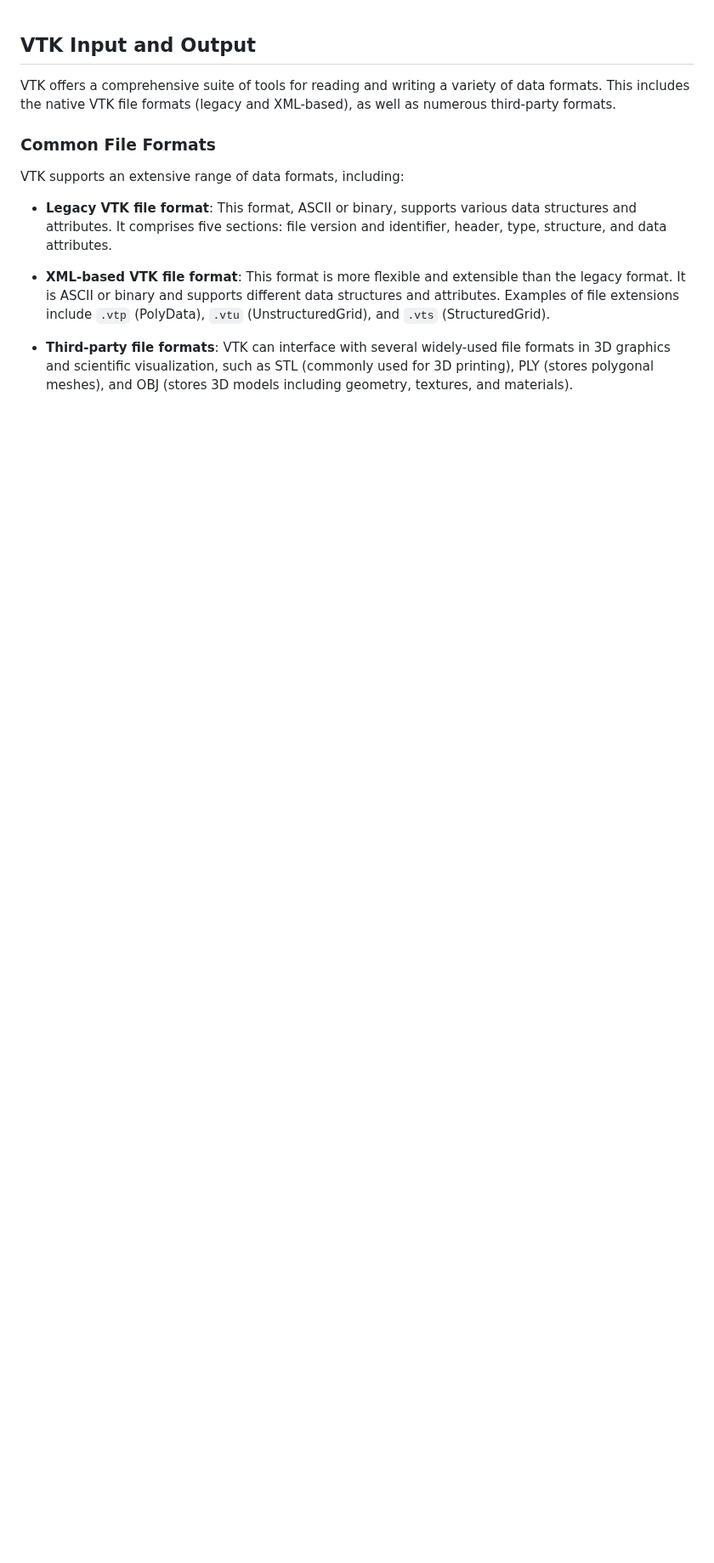
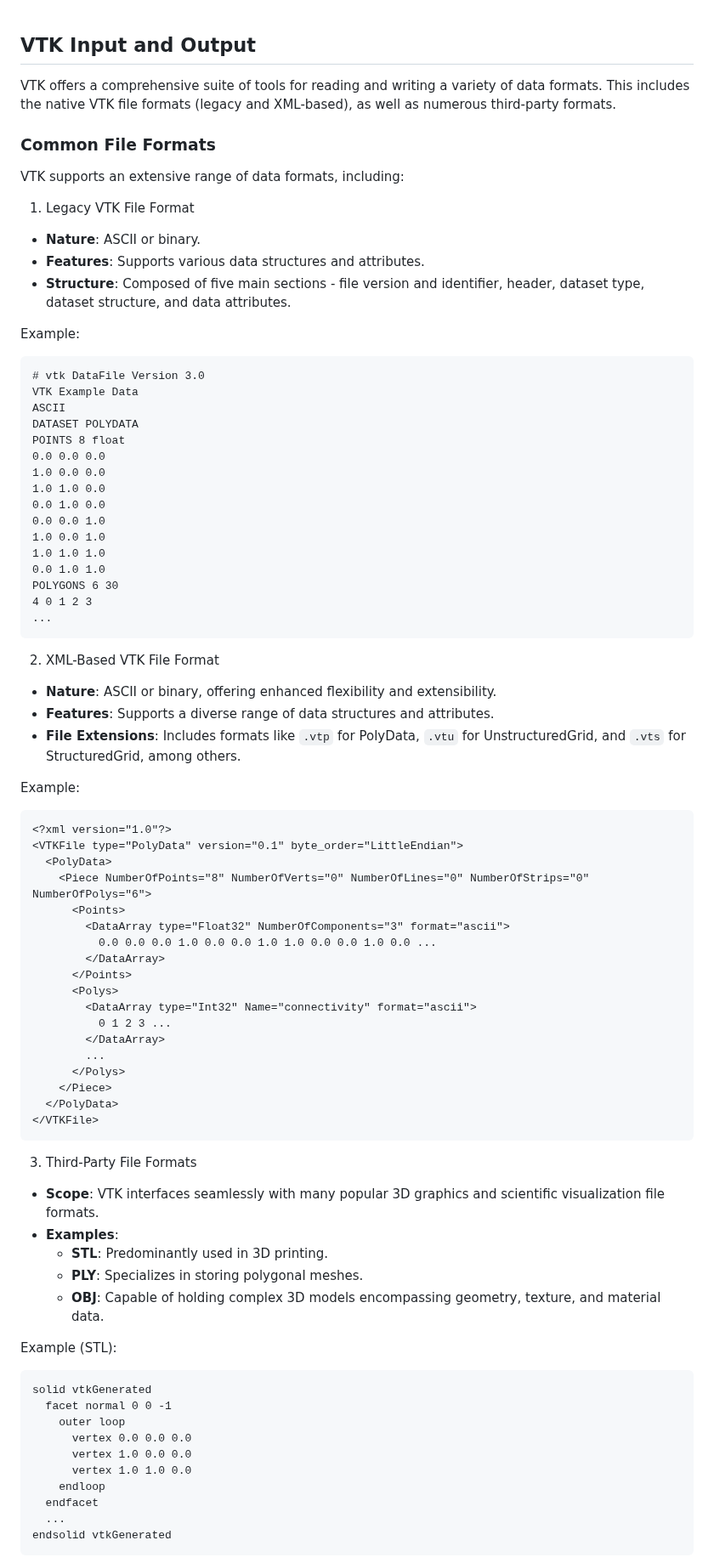
Before and after one commit to djeada/Vtk-Examples, a Markdown page: notes/03_input_and_output.md, the part around one of its changes. Shown at 85% size. Rendered like a GitHub page; blank space fills up the shorter version.

````diff
--- a/notes/03_input_and_output.md
+++ b/notes/03_input_and_output.md
@@ -6,8 +6,80 @@ VTK offers a comprehensive suite of tools for reading and writing a variety of d
 
 VTK supports an extensive range of data formats, including:
 
-- **Legacy VTK file format**: This format, ASCII or binary, supports various data structures and attributes. It comprises five sections: file version and identifier, header, type, structure, and data attributes.
 
-- **XML-based VTK file format**: This format is more flexible and extensible than the legacy format. It is ASCII or binary and supports different data structures and attributes. Examples of file extensions include `.vtp` (PolyData), `.vtu` (UnstructuredGrid), and `.vts` (StructuredGrid).
+1. Legacy VTK File Format
+  - **Nature**: ASCII or binary.
+  - **Features**: Supports various data structures and attributes.
+  - **Structure**: Composed of five main sections - file version and identifier, header, dataset type, dataset structure, and data attributes.
 
-- **Third-party file formats**: VTK can interface with several widely-used file formats in 3D graphics and scientific visualization, such as STL (commonly used for 3D printing), PLY (stores polygonal meshes), and OBJ (stores 3D models including geometry, textures, and materials).
+Example:
+
+```
+# vtk DataFile Version 3.0
+VTK Example Data
+ASCII
+DATASET POLYDATA
+POINTS 8 float
+0.0 0.0 0.0
+1.0 0.0 0.0
+1.0 1.0 0.0
+0.0 1.0 0.0
+0.0 0.0 1.0
+1.0 0.0 1.0
+1.0 1.0 1.0
+0.0 1.0 1.0
+POLYGONS 6 30
+4 0 1 2 3
+...
+```
+
+2. XML-Based VTK File Format
+  - **Nature**: ASCII or binary, offering enhanced flexibility and extensibility.
+  - **Features**: Supports a diverse range of data structures and attributes.
+  - **File Extensions**: Includes formats like `.vtp` for PolyData, `.vtu` for UnstructuredGrid, and `.vts` for StructuredGrid, among others.
+
+Example:
+
+```
+<?xml version="1.0"?>
+<VTKFile type="PolyData" version="0.1" byte_order="LittleEndian">
+  <PolyData>
+    <Piece NumberOfPoints="8" NumberOfVerts="0" NumberOfLines="0" NumberOfStrips="0" NumberOfPolys="6">
+      <Points>
+        <DataArray type="Float32" NumberOfComponents="3" format="ascii">
+          0.0 0.0 0.0 1.0 0.0 0.0 1.0 1.0 0.0 0.0 1.0 0.0 ...
+        </DataArray>
+      </Points>
+      <Polys>
+        <DataArray type="Int32" Name="connectivity" format="ascii">
+          0 1 2 3 ...
+        </DataArray>
+        ...
+      </Polys>
+    </Piece>
+  </PolyData>
+</VTKFile>
+```
+
+3. Third-Party File Formats
+  - **Scope**: VTK interfaces seamlessly with many popular 3D graphics and scientific visualization file formats.
+  - **Examples**:
+    - **STL**: Predominantly used in 3D printing.
+    - **PLY**: Specializes in storing polygonal meshes.
+    - **OBJ**: Capable of holding complex 3D models encompassing geometry, texture, and material data.
+
+Example (STL):
+
+```
+solid vtkGenerated
+  facet normal 0 0 -1
+    outer loop
+      vertex 0.0 0.0 0.0
+      vertex 1.0 0.0 0.0
+      vertex 1.0 1.0 0.0
+    endloop
+  endfacet
+  ...
+endsolid vtkGenerated
+```
+
````
Also changed, not shown: other parts of notes/03_input_and_output.md (+47 -23 lines).
